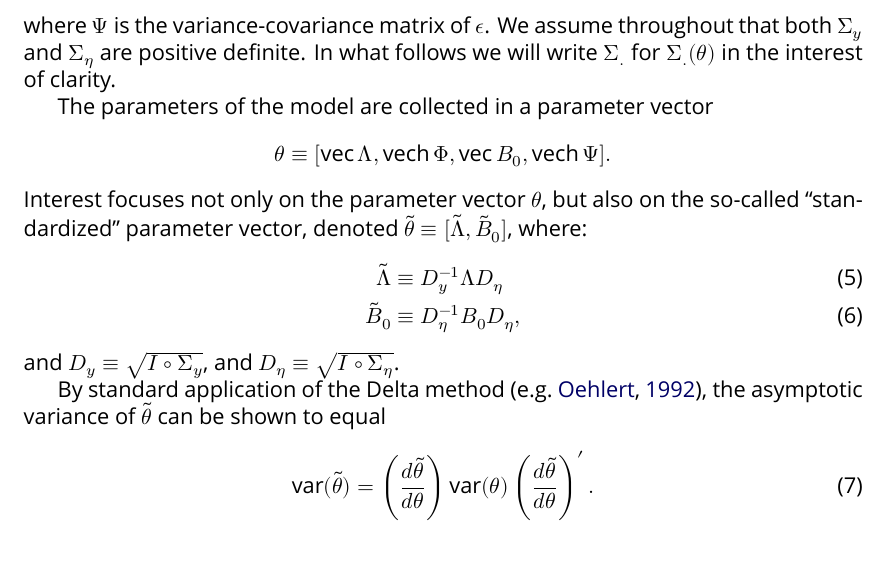
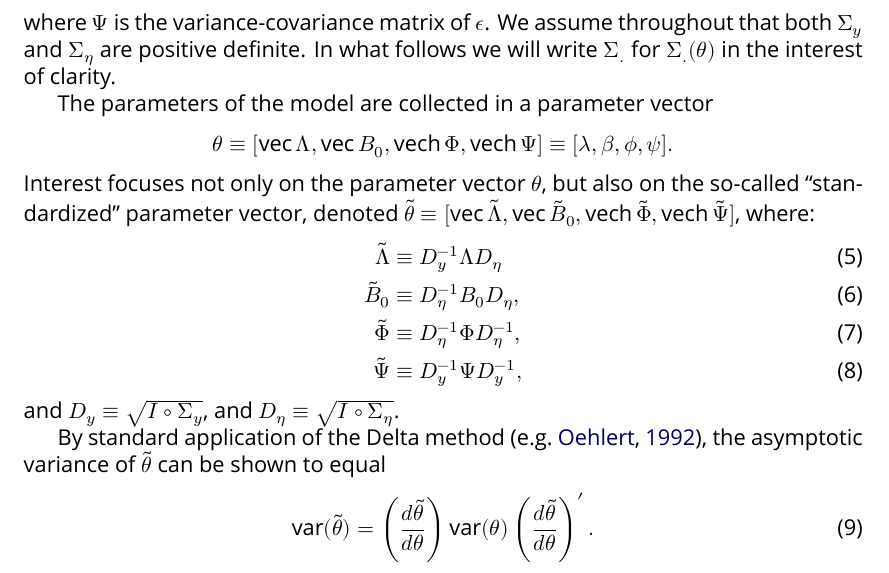
Before and after one commit to daob/automtmm, a LaTeX paper (doc/derivatives/derivatives.tex): part of page 5 of 12, cut so that both start at the same text. Compiled offline with XeLaTeX; a missing font is replaced by an installed copy or a similar font.

Commit message:
Fixed mistake in ordering; now everywhere Lambda, Beta, Phi, Psi

```diff
--- a/doc/derivatives/derivatives.tex
+++ b/doc/derivatives/derivatives.tex
@@ -286,15 +286,23 @@ definite. In what follows we will write $\Sigma_.$ for $\Sigma_.(\theta)$ in
 the interest of clarity.
 
 The parameters of the model are collected in a parameter
-vector $$\theta \definedas [\vec{\Lambda}, \vech{\Phi}, \vec B_0, \vech
-\Psi].$$
+vector
+$$
+\theta \definedas [\vec{\Lambda},  \vec B_0, \vech{\Phi}, \vech
+\Psi]
+\definedas [\l, \beta, \phi, \psi].
+$$
 Interest focuses not only on the parameter vector $\theta$,
 but also on the so-called ``standardized'' parameter vector, denoted
-$\thetastan \definedas [\Lambdastan, \Bstan_0]$, where:
+$\thetastan \definedas [\vec\Lambdastan, \vec\Bstan_0, \vech\Phistan, \vech\Psistan]$, where:
 \begin{align}\label{eq:lambda_s}
     \Lambdastan &\definedas D^{-1}_y \Lambda D_\n
     \\
     \Bstan_0 &\definedas D^{-1}_\n B_0 D_\n,\label{eq:beta_s}
+    \\
+    \Phistan  &\definedas D^{-1}_\n \Phi D^{-1}_\n,\label{eq:phi_s}
+    \\
+        \Psistan  &\definedas D^{-1}_y \Psi D^{-1}_y\label{eq:psi_s},
 \end{align}
 and $D_y \definedas \sqrt{I \hadaprod \Sigma_y}$, and
 $D_\n \definedas \sqrt{I \hadaprod \Sigma_\n}$.
```
Also changed, not shown: doc/derivatives/derivatives.pdf, doc/derivatives/derivatives.tex (10 more changed lines).
